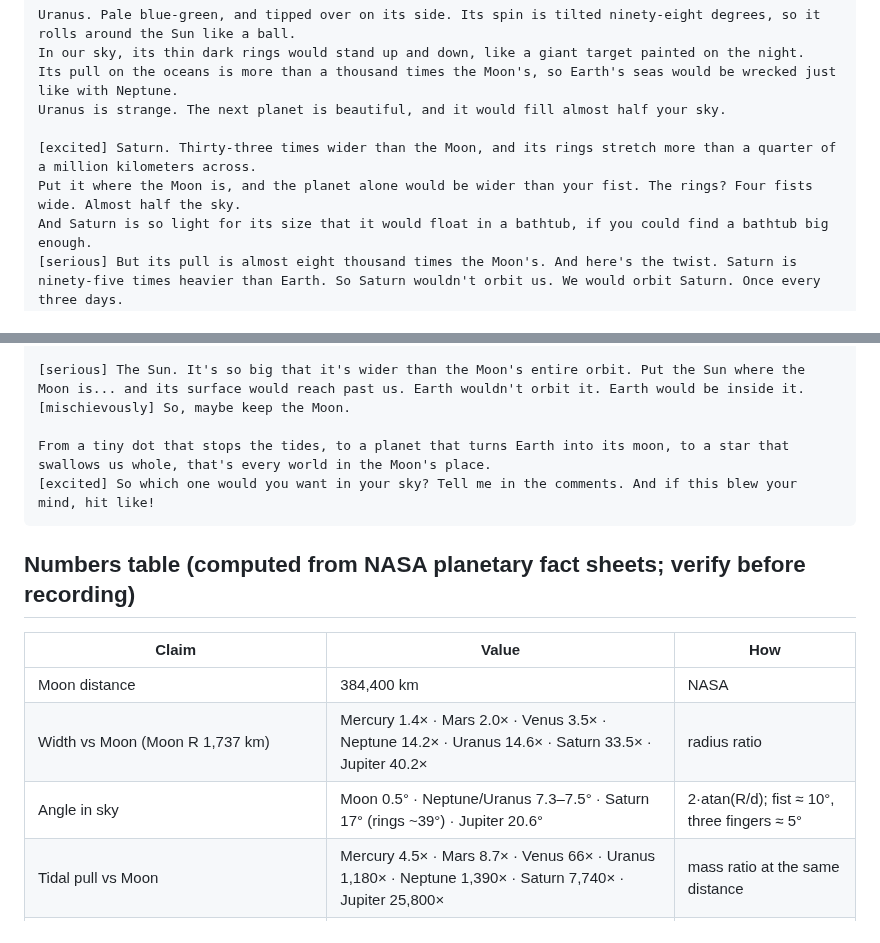
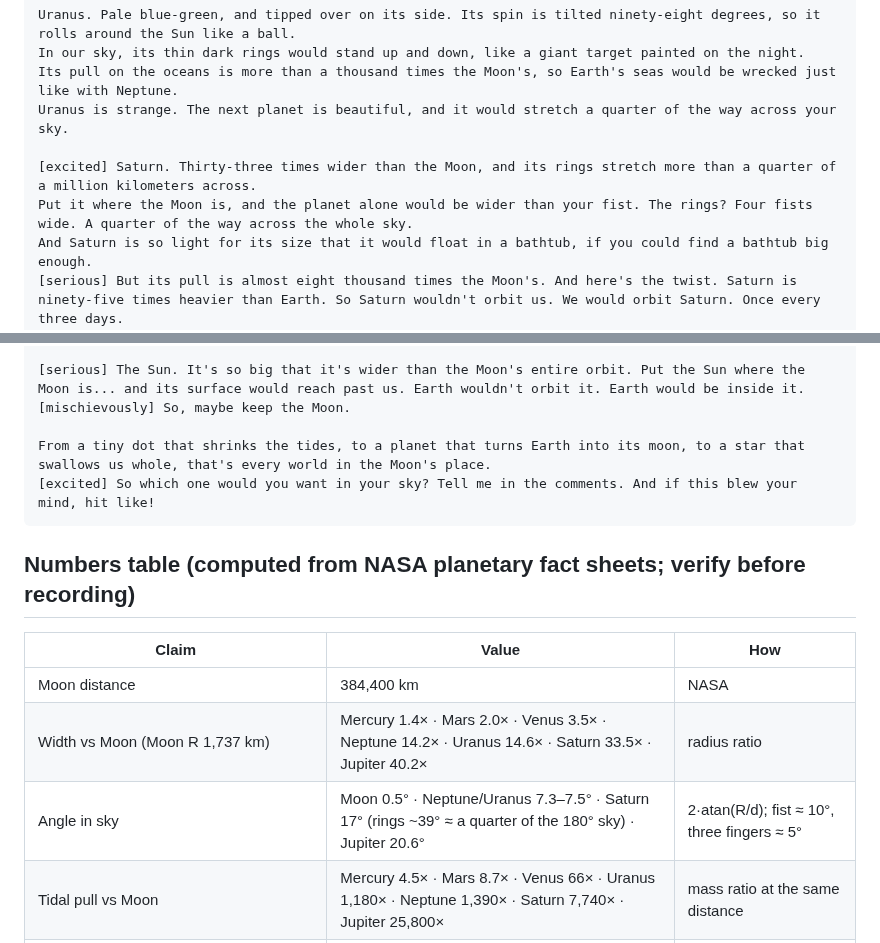
Before and after one commit to zalmootmurad7-maker/raeed-, a Markdown page: episode8-moon-every-planet/script.md, 2 parts joined by grey strips. GitHub-like rendering.

Commit message:
Ep8 script: fix Saturn sky fraction (quarter, not half) and Ceres recap wording
Co-Authored-By: Claude Opus 5.5 <noreply@anthropic.com>
Claude-Session: https://claude.ai/code/session_01QZBGd8qH4EfV1MNE2nHfnB

````diff
--- a/episode8-moon-every-planet/script.md
+++ b/episode8-moon-every-planet/script.md
@@ -48,10 +48,10 @@ Neptune is blue and wild. The next planet is almost the same size, but it does s
 Uranus. Pale blue-green, and tipped over on its side. Its spin is tilted ninety-eight degrees, so it rolls around the Sun like a ball.
 In our sky, its thin dark rings would stand up and down, like a giant target painted on the night.
 Its pull on the oceans is more than a thousand times the Moon's, so Earth's seas would be wrecked just like with Neptune.
-Uranus is strange. The next planet is beautiful, and it would fill almost half your sky.
+Uranus is strange. The next planet is beautiful, and it would stretch a quarter of the way across your sky.
 
 [excited] Saturn. Thirty-three times wider than the Moon, and its rings stretch more than a quarter of a million kilometers across.
-Put it where the Moon is, and the planet alone would be wider than your fist. The rings? Four fists wide. Almost half the sky.
+Put it where the Moon is, and the planet alone would be wider than your fist. The rings? Four fists wide. A quarter of the way across the whole sky.
 And Saturn is so light for its size that it would float in a bathtub, if you could find a bathtub big enough.
 [serious] But its pull is almost eight thousand times the Moon's. And here's the twist. Saturn is ninety-five times heavier than Earth. So Saturn wouldn't orbit us. We would orbit Saturn. Once every three days.
 Saturn steals our sky. The last planet steals our planet.
@@ -66,7 +66,7 @@ And every orbit, Earth would slide into Jupiter's shadow. The Sun would go black
 [serious] The Sun. It's so big that it's wider than the Moon's entire orbit. Put the Sun where the Moon is... and its surface would reach past us. Earth wouldn't orbit it. Earth would be inside it.
 [mischievously] So, maybe keep the Moon.
 
-From a tiny dot that stops the tides, to a planet that turns Earth into its moon, to a star that swallows us whole, that's every world in the Moon's place.
+From a tiny dot that shrinks the tides, to a planet that turns Earth into its moon, to a star that swallows us whole, that's every world in the Moon's place.
 [excited] So which one would you want in your sky? Tell me in the comments. And if this blew your mind, hit like!
 ```
 
@@ -75,7 +75,7 @@ From a tiny dot that stops the tides, to a planet that turns Earth into its moon
 |---|---|---|
 | Moon distance | 384,400 km | NASA |
 | Width vs Moon (Moon R 1,737 km) | Mercury 1.4× · Mars 2.0× · Venus 3.5× · Neptune 14.2× · Uranus 14.6× · Saturn 33.5× · Jupiter 40.2× | radius ratio |
-| Angle in sky | Moon 0.5° · Neptune/Uranus 7.3–7.5° · Saturn 17° (rings ~39°) · Jupiter 20.6° | 2·atan(R/d); fist ≈ 10°, three fingers ≈ 5° |
+| Angle in sky | Moon 0.5° · Neptune/Uranus 7.3–7.5° · Saturn 17° (rings ~39° ≈ a quarter of the 180° sky) · Jupiter 20.6° | 2·atan(R/d); fist ≈ 10°, three fingers ≈ 5° |
 | Tidal pull vs Moon | Mercury 4.5× · Mars 8.7× · Venus 66× · Uranus 1,180× · Neptune 1,390× · Saturn 7,740× · Jupiter 25,800× | mass ratio at the same distance |
 | Open-ocean (equilibrium) tide today ≈ 0.5 m → Venus ≈ 30 m | simple scaling | approximation — say "around" |
 | Full Venus ≈ 70× a full Moon | area 12.1× · geometric albedo 0.69/0.12 | computed |
````
